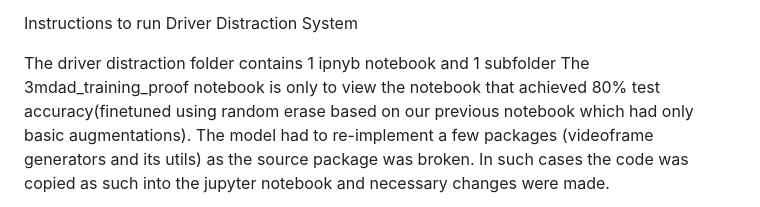
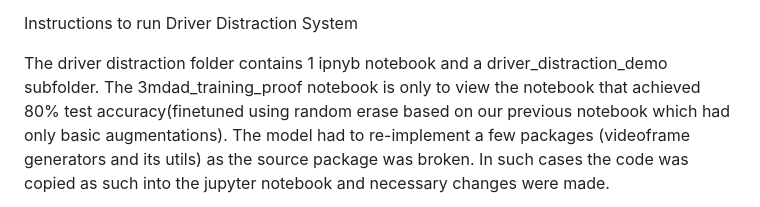
Before and after one commit to Akash-Shaji/Driver-Distraction-and-Drowsiness-Detection, a Markdown page: README.md, the part around the change. Drawn GitHub-style.

Commit message:
corrected folder hierarchy in README

```diff
--- a/README.md
+++ b/README.md
@@ -15,7 +15,7 @@ dash version 2.9.2
 Instructions to run Driver Distraction System
 
 
-The driver distraction folder contains 1 ipnyb notebook and 1 subfolder
+The driver distraction folder contains 1 ipnyb notebook and a driver_distraction_demo subfolder.
 The 3mdad_training_proof notebook is only to view the notebook that achieved 80% test accuracy(finetuned using random erase based on our previous notebook which had only basic augmentations). The model had to re-implement a few packages (videoframe generators and its utils) as the source package was broken. In such cases the code was copied as such into the jupyter notebook and necessary changes were made.
 
 For running the demo of the driver distraction model please keep in mind all the dependencies mentioned above especially the installation of tensorflow-addons and tf-models-official and opencv-python (might require uninstallation of opencv-headless if it shows function not built error on your system)
```
